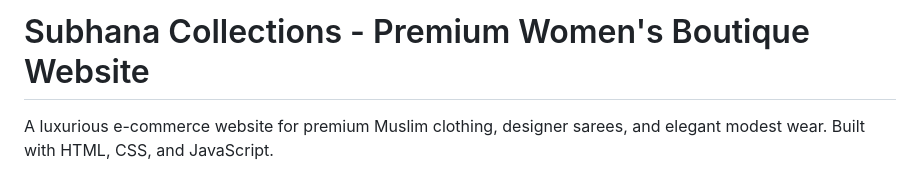
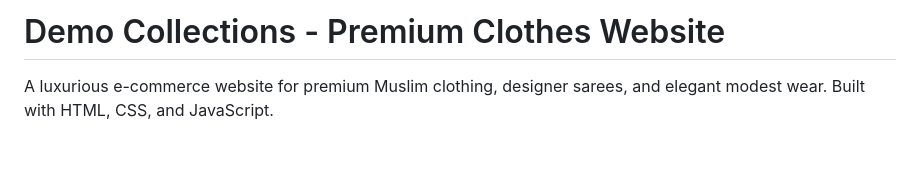
Before and after one commit to samadrehman/Luxurious-website, a Markdown page: README.md, the part around the change. GitHub-like rendering; blank space fills up the shorter version.

Commit message:
Update project title in README.md

```diff
--- a/README.md
+++ b/README.md
@@ -1,4 +1,4 @@
-# Subhana Collections - Premium Women's Boutique Website
+# Demo Collections - Premium Clothes Website
 
 A luxurious e-commerce website for premium Muslim clothing, designer sarees, and elegant modest wear. Built with HTML, CSS, and JavaScript.
 
```
